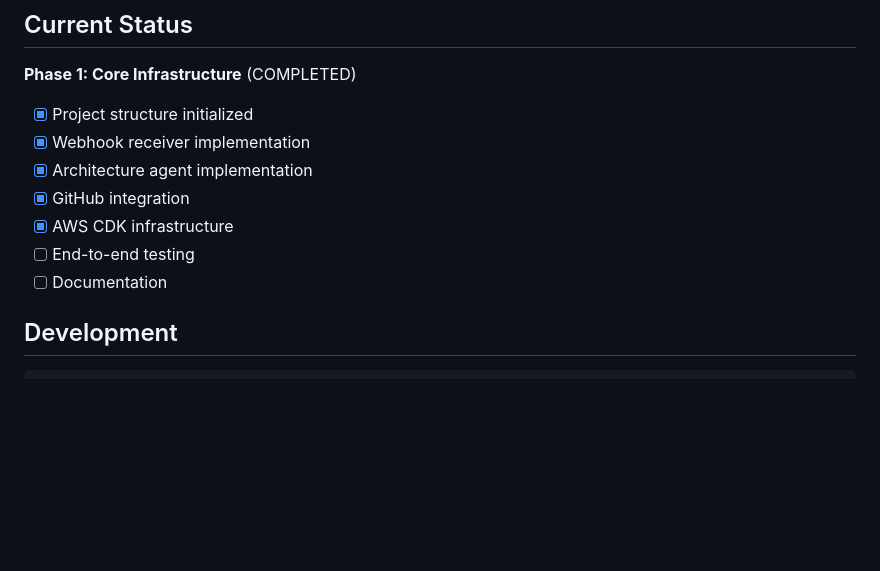
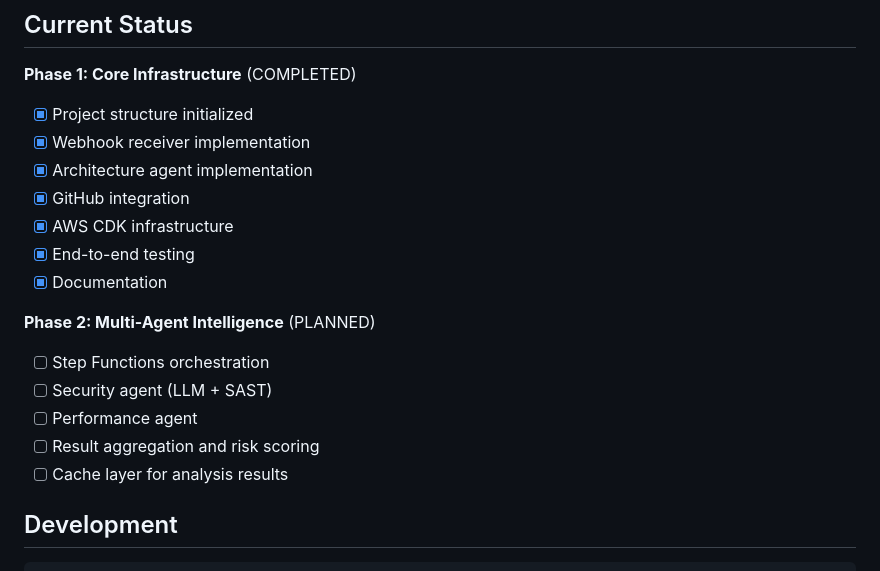
Before and after one commit to lokeshkaki/Pullmint, a Markdown page: README.md, the part around the change. Rendered like a GitHub page; blank space fills up the shorter version.

Commit message:
docs: update phase checklist (#8)

```diff
--- a/README.md
+++ b/README.md
@@ -183,8 +183,16 @@ Pullmint uses Anthropic Claude Sonnet 4.5 for analysis. If you are upgrading fro
 - [x] Architecture agent implementation
 - [x] GitHub integration
 - [x] AWS CDK infrastructure
-- [ ] End-to-end testing
-- [ ] Documentation
+- [x] End-to-end testing
+- [x] Documentation
+
+**Phase 2: Multi-Agent Intelligence** (PLANNED)
+
+- [ ] Step Functions orchestration
+- [ ] Security agent (LLM + SAST)
+- [ ] Performance agent
+- [ ] Result aggregation and risk scoring
+- [ ] Cache layer for analysis results
 
 ## Development
 
```
